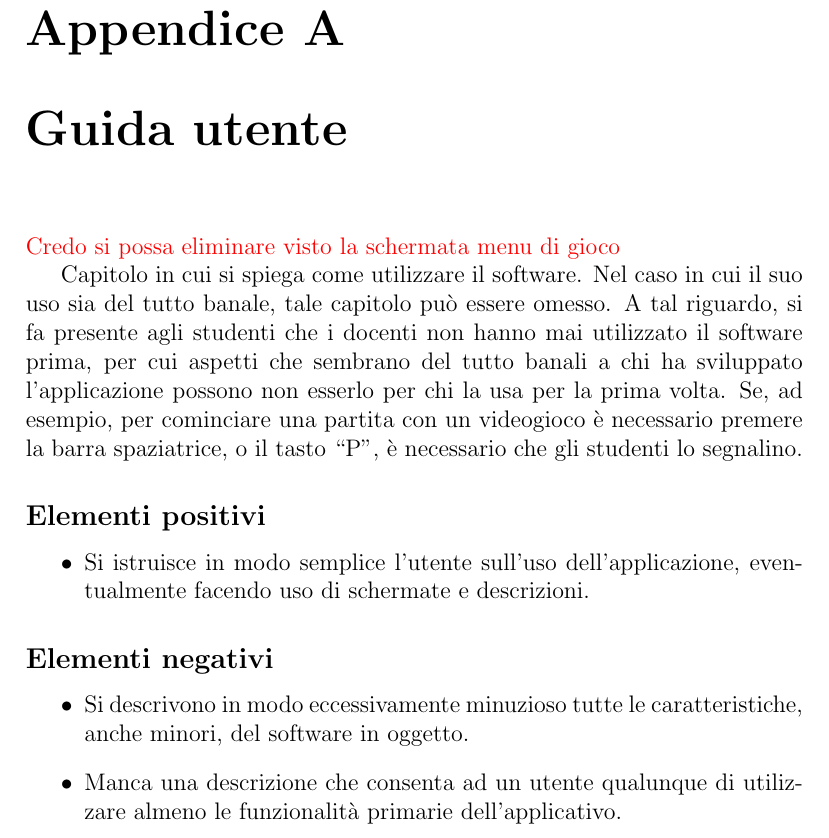
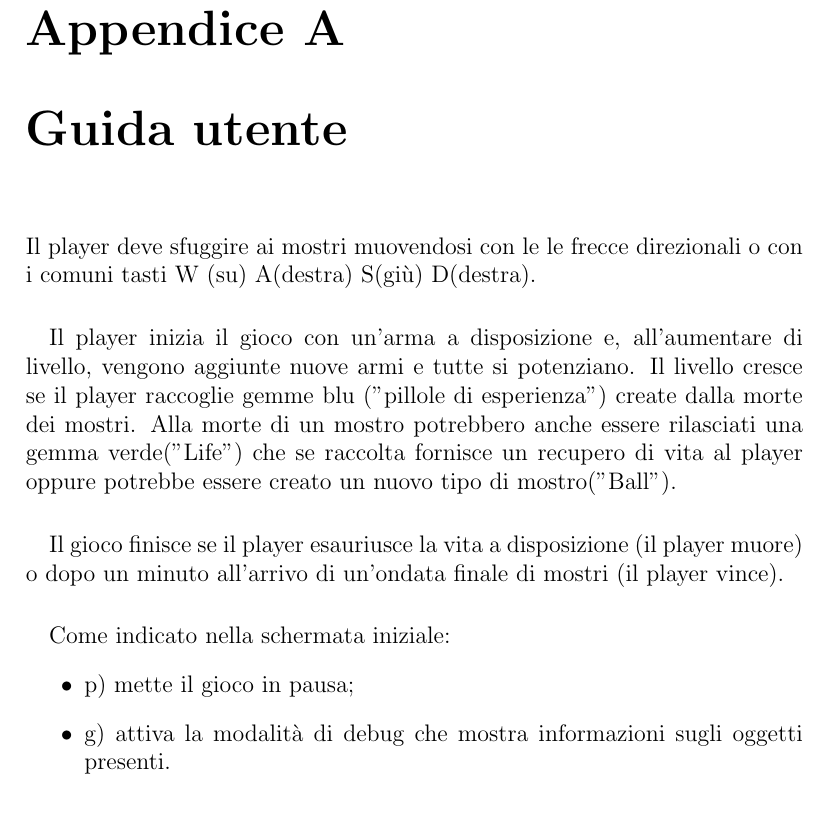
Before and after one commit to Sergio-Dobrianskiy/OOP22-geo-surv, a LaTeX document (report/13-template.tex): part of page 32 of 34, cut so that both start at the same text. Compiled offline with pdfLaTeX.

Commit message:
git un-ignore report folder & cap 5 report

```diff
--- a/report/13-template.tex
+++ b/report/13-template.tex
@@ -749,29 +749,22 @@ Ovviamente \textit{il contenuto della sezione non impatterà il voto finale}.
 \appendix
 \chapter{Guida utente}
 
-{\color{red}Credo si possa eliminare visto la schermata menu di gioco}
-
-Capitolo in cui si spiega come utilizzare il software. Nel caso in cui il suo uso sia del tutto
-banale, tale capitolo può essere omesso.
+%{\color{red}Credo si possa eliminare visto la schermata menu di gioco}
+Il player deve sfuggire ai mostri muovendosi con le le frecce direzionali o con i comuni tasti W (su) A(destra) S(giù) D(destra).
+\paragraph{}
+Il player inizia il gioco con un'arma a disposizione e, all'aumentare di livello, vengono aggiunte nuove armi e tutte si potenziano.
 %
-A tal riguardo, si fa presente agli studenti che i docenti non hanno mai utilizzato il software
-prima, per cui aspetti che sembrano del tutto banali a chi ha sviluppato l'applicazione possono non
-esserlo per chi la usa per la prima volta.
-%
-Se, ad esempio, per cominciare una partita con un videogioco è necessario premere la barra
-spaziatrice, o il tasto ``P'', è necessario che gli studenti lo segnalino.
-
-\subsection*{Elementi positivi}
-
+Il livello cresce se il player raccoglie gemme blu ("pillole di esperienza") create dalla morte dei mostri.
+Alla morte di un mostro potrebbero anche essere rilasciati una gemma verde("Life") che se raccolta fornisce un recupero di vita al player oppure potrebbe essere creato un nuovo tipo di mostro("Ball").
+\paragraph{}
+Il gioco finisce se il player esauriusce la vita a disposizione (il player muore) o dopo un minuto all'arrivo di un'ondata finale di mostri (il player vince).
+\paragraph{}
+Come indicato nella schermata iniziale:
 \begin{itemize}
-	\item Si istruisce in modo semplice l'utente sull'uso dell'applicazione, eventualmente facendo uso di schermate e descrizioni.
+\item p) mette il gioco in pausa;
+\item g) attiva la modalità di debug che mostra informazioni sugli oggetti presenti.
 \end{itemize}
 
-\subsection*{Elementi negativi}
-\begin{itemize}
-	\item Si descrivono in modo eccessivamente minuzioso tutte le caratteristiche, anche minori, del software in oggetto.
-	\item Manca una descrizione che consenta ad un utente qualunque di utilizzare almeno le funzionalità primarie dell'applicativo.
-\end{itemize}
 
 \chapter{Esercitazioni di laboratorio}
 
```
Also changed, not shown: report/13-template.pdf (added), report/img/Drop.png (added), report/img/Drop2.png (added), report/img/GenerateMonsters.png (added), report/img/Monsters01.png (added), report/img/monsterObserver.png (added), report/img/monsterObserver2.png (added), report/img/monsterObserver2Mermaid.png (added), 1 other file.
